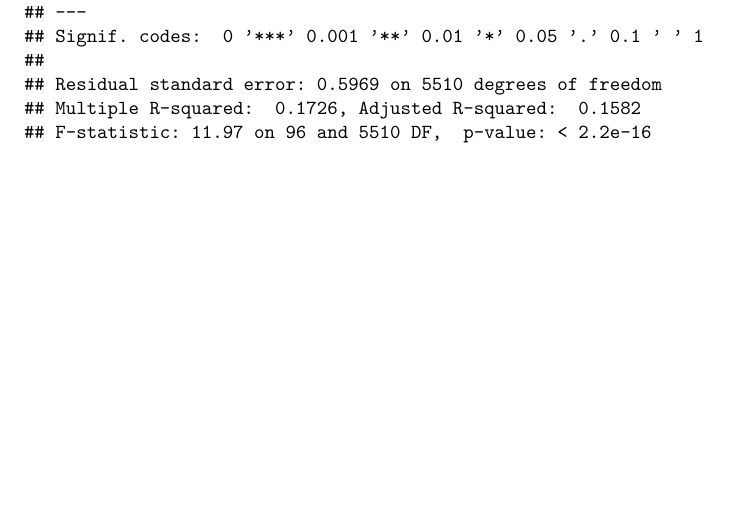
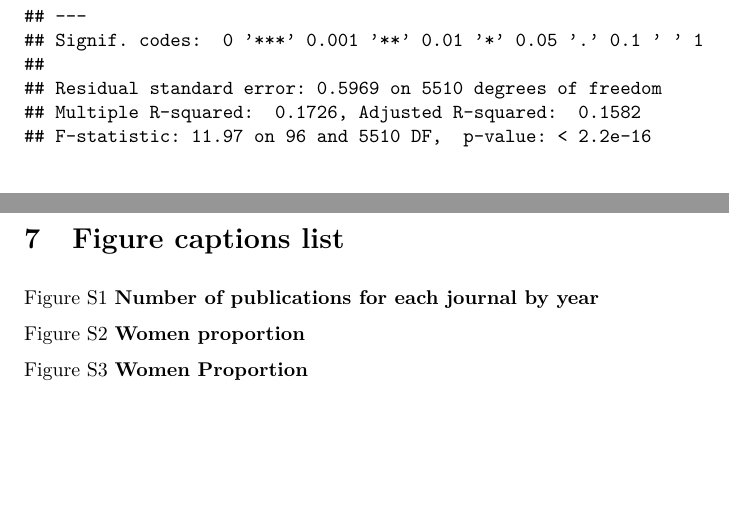
Before and after one commit to hongtaoh/ICA_Journals, an R Markdown document (supplementary_material.Rmd): part of page 11 of 11 before the commit and two parts of pages 11 and 12 of 12 after it, the two joined at a grey line, cut so that both start at the same text, the shorter picture padded with empty space. The pictures show the output file supplementary_material.pdf that the author committed with the source.

Commit message:
updating site on Fri Apr 26 22:27:17 CDT 2024

````diff
--- a/supplementary_material.Rmd
+++ b/supplementary_material.Rmd
@@ -124,3 +124,11 @@ vif(model)
 ```{r}
 summary(model)
 ```
+
+# Figure captions list
+
+Figure S1 **Number of publications for each journal by year**
+
+Figure S2 **Women proportion**
+
+Figure S3 **Women Proportion**
````
Also changed, not shown: supplementary_material.pdf.
